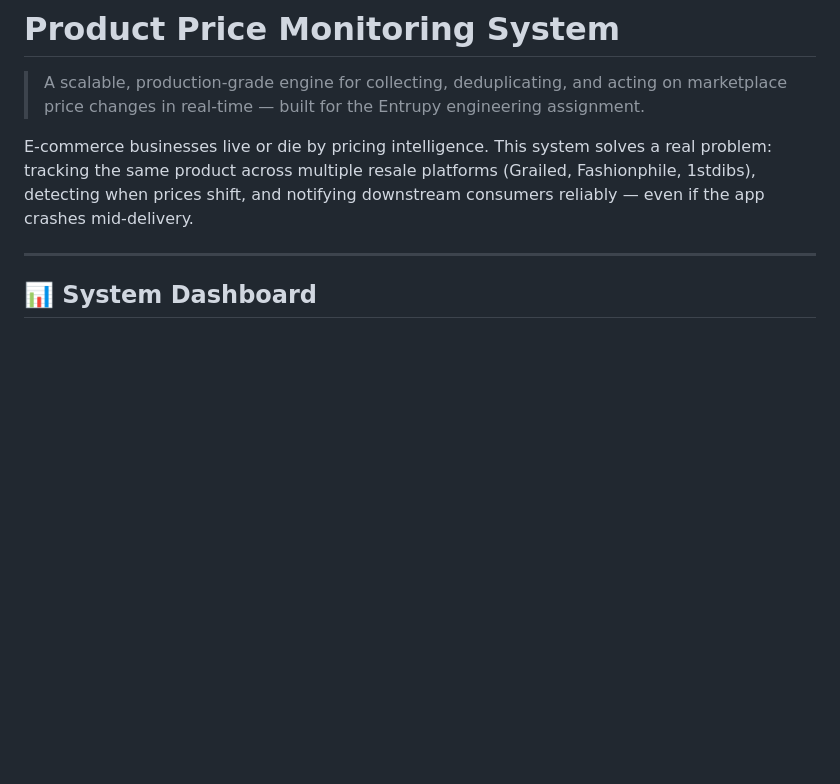
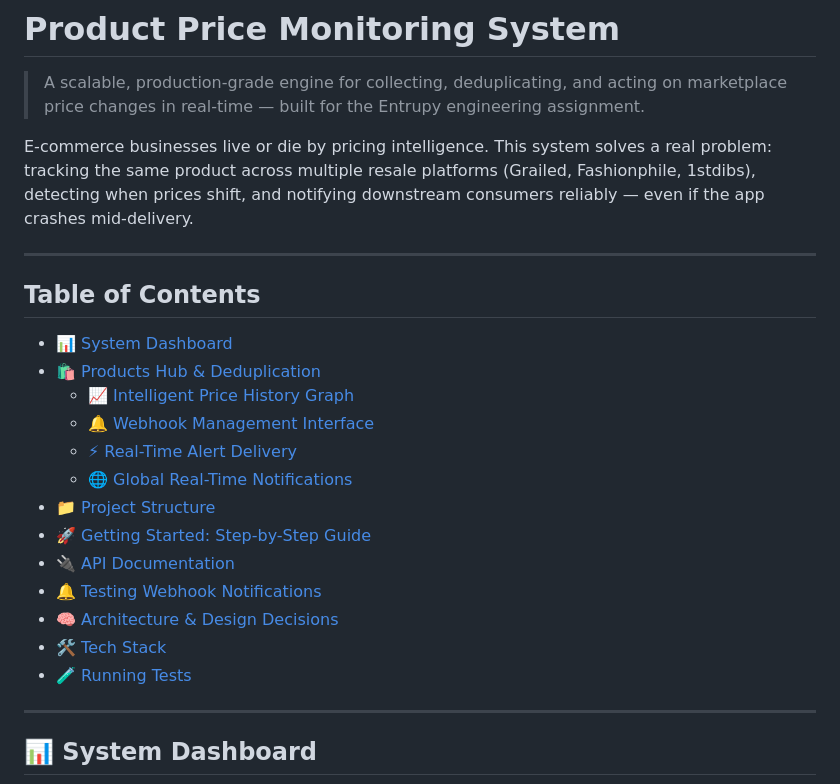
Before and after one commit to arihantjain2005/product_price_monitoring_system, a Markdown page: README.md, the part around the change. GitHub-like rendering; blank space fills up the shorter version.

Commit message:
adding table content in README.md

```diff
--- a/README.md
+++ b/README.md
@@ -3,6 +3,23 @@
 > A scalable, production-grade engine for collecting, deduplicating, and acting on marketplace price changes in real-time — built for the Entrupy engineering assignment.
 
 E-commerce businesses live or die by pricing intelligence. This system solves a real problem: tracking the same product across multiple resale platforms (Grailed, Fashionphile, 1stdibs), detecting when prices shift, and notifying downstream consumers reliably — even if the app crashes mid-delivery.
+
+---
+
+## Table of Contents
+- [📊 System Dashboard](#-system-dashboard)
+- [🛍️ Products Hub & Deduplication](#️-products-hub--deduplication)
+  - [📈 Intelligent Price History Graph](#-intelligent-price-history-graph)
+  - [🔔 Webhook Management Interface](#-webhook-management-interface)
+  - [⚡ Real-Time Alert Delivery](#-real-time-alert-delivery)
+  - [🌐 Global Real-Time Notifications](#-global-real-time-notifications)
+- [📁 Project Structure](#-project-structure)
+- [🚀 Getting Started: Step-by-Step Guide](#-getting-started-step-by-step-guide)
+- [🔌 API Documentation](#-api-documentation)
+- [🔔 Testing Webhook Notifications](#-testing-webhook-notifications)
+- [🧠 Architecture & Design Decisions](#-architecture--design-decisions)
+- [🛠 Tech Stack](#-tech-stack)
+- [🧪 Running Tests](#-running-tests)
 
 ---
 
```
